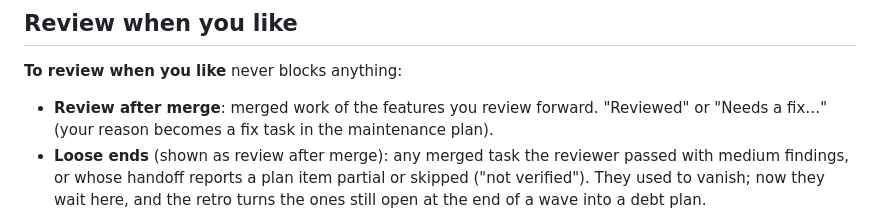
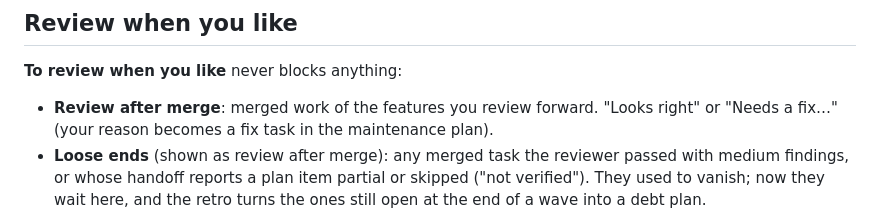
Before and after one commit to ddmfuhrmann/autonome, a Markdown page: docs/operations.md, the part around the change. Drawn GitHub-style.

Commit message:
feat(maintenance): corrigir o rótulo do botão em docs/operations.md
Plan: #887
Task: #889

Co-Authored-By: Claude <noreply@anthropic.com>

```diff
--- a/docs/operations.md
+++ b/docs/operations.md
@@ -79,7 +79,7 @@ run: abandon or re-plan them too).
 
 **To review when you like** never blocks anything:
 
-- **Review after merge**: merged work of the features you review forward. "Reviewed" or "Needs a fix…"
+- **Review after merge**: merged work of the features you review forward. "Looks right" or "Needs a fix…"
   (your reason becomes a fix task in the maintenance plan).
 - **Loose ends** (shown as review after merge): any merged task the reviewer passed with medium findings, or
   whose handoff reports a plan item partial or skipped ("not verified"). They used to vanish; now
```
